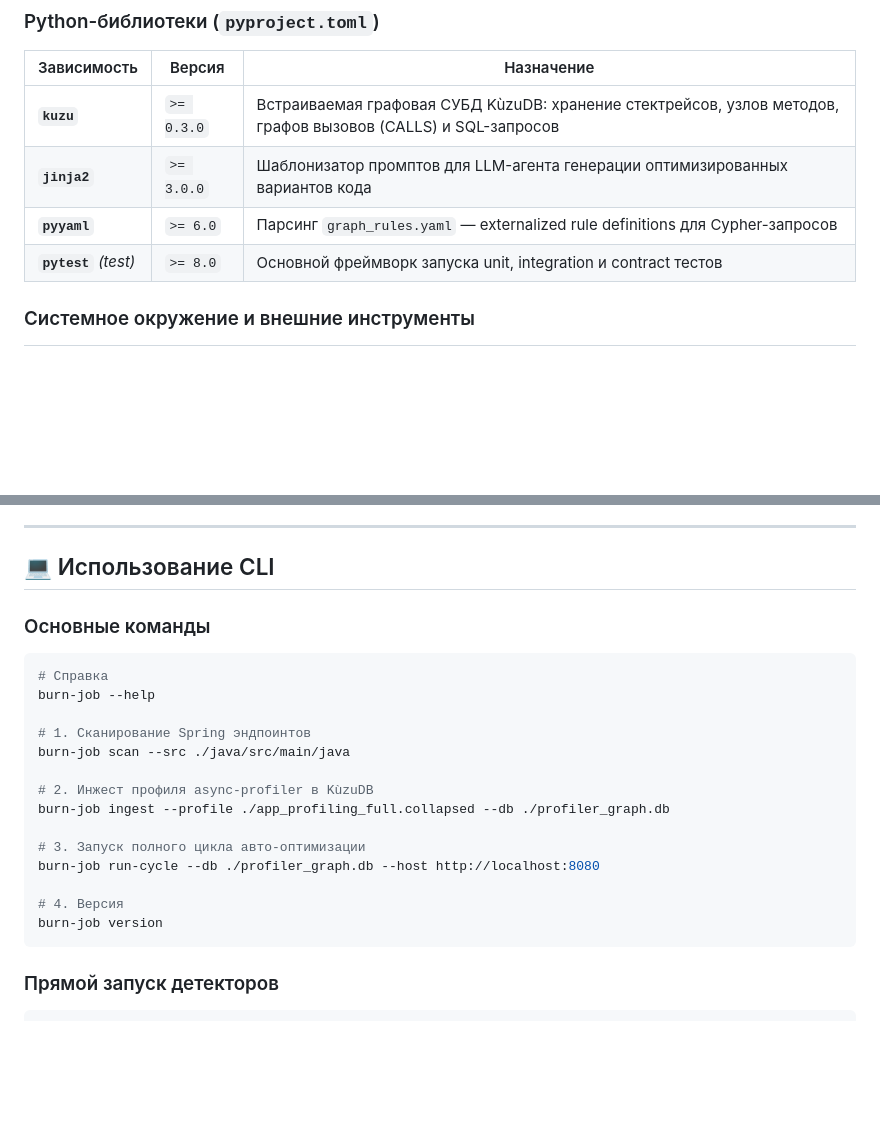
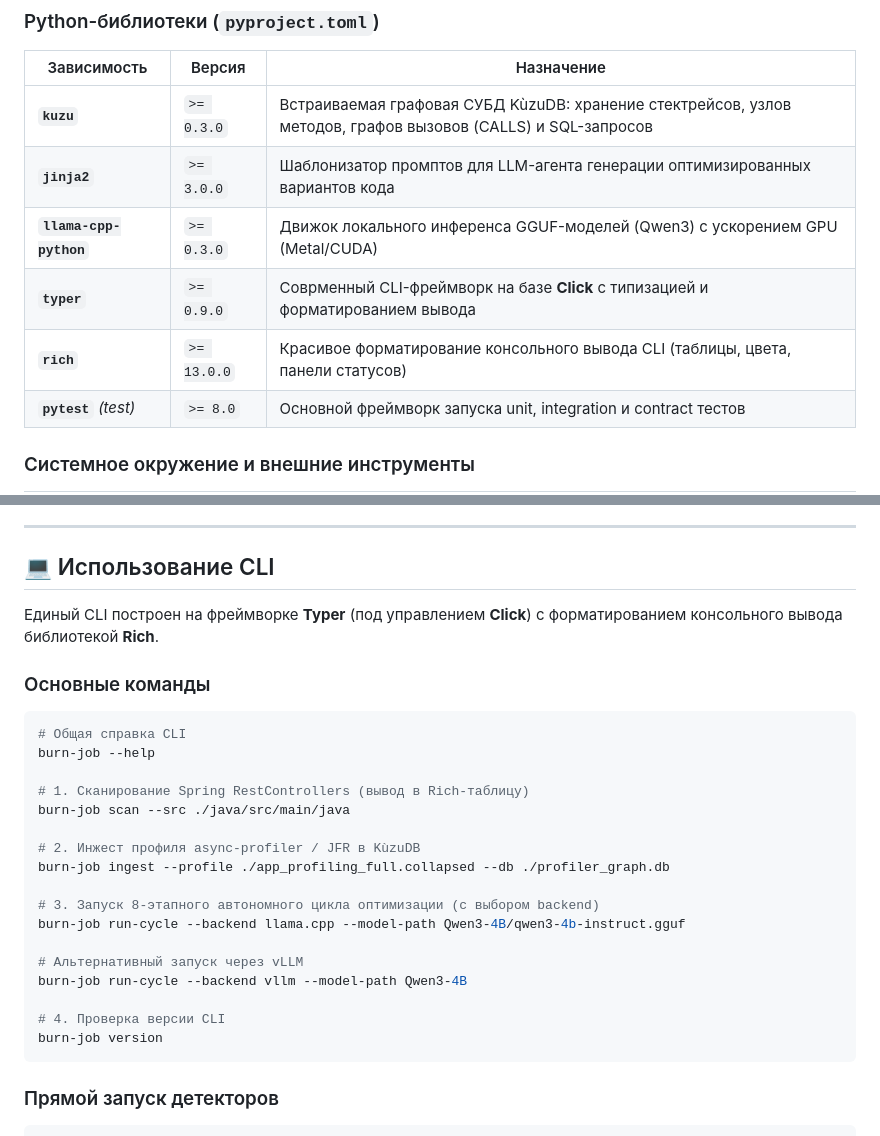
Before and after one commit to khoshov/burn-job, a Markdown page: README.md, 2 parts joined by grey strips. Drawn GitHub-style; blank space fills up the shorter version.

Commit message:
docs: add Typer (Click + Rich) CLI documentation to README

````diff
--- a/README.md
+++ b/README.md
@@ -138,7 +138,9 @@ burn-job run-cycle --online --base-url "http://localhost:8000/v1"
 |-------------|--------|-----------|
 | **`kuzu`** | `>= 0.3.0` | Встраиваемая графовая СУБД KùzuDB: хранение стектрейсов, узлов методов, графов вызовов (CALLS) и SQL-запросов |
 | **`jinja2`** | `>= 3.0.0` | Шаблонизатор промптов для LLM-агента генерации оптимизированных вариантов кода |
-| **`pyyaml`** | `>= 6.0` | Парсинг `graph_rules.yaml` — externalized rule definitions для Cypher-запросов |
+| **`llama-cpp-python`** | `>= 0.3.0` | Движок локального инференса GGUF-моделей (Qwen3) с ускорением GPU (Metal/CUDA) |
+| **`typer`** | `>= 0.9.0` | Соврменный CLI-фреймворк на базе **Click** с типизацией и форматированием вывода |
+| **`rich`** | `>= 13.0.0` | Красивое форматирование консольного вывода CLI (таблицы, цвета, панели статусов) |
 | **`pytest`** *(test)* | `>= 8.0` | Основной фреймворк запуска unit, integration и contract тестов |
 
 ### Системное окружение и внешние инструменты
@@ -865,22 +867,27 @@ Score = 0.6 * deltaLatency_p95 + 0.3 * deltaRPS + 0.1 * deltaGC
 
 ## 💻 Использование CLI
 
+Единый CLI построен на фреймворке **Typer** (под управлением **Click**) с форматированием консольного вывода библиотекой **Rich**.
+
 ### Основные команды
 
 ```bash
-# Справка
+# Общая справка CLI
 burn-job --help
 
-# 1. Сканирование Spring эндпоинтов
+# 1. Сканирование Spring RestControllers (вывод в Rich-таблицу)
 burn-job scan --src ./java/src/main/java
 
-# 2. Инжест профиля async-profiler в KùzuDB
+# 2. Инжест профиля async-profiler / JFR в KùzuDB
 burn-job ingest --profile ./app_profiling_full.collapsed --db ./profiler_graph.db
 
-# 3. Запуск полного цикла авто-оптимизации
-burn-job run-cycle --db ./profiler_graph.db --host http://localhost:8080
+# 3. Запуск 8-этапного автономного цикла оптимизации (с выбором backend)
+burn-job run-cycle --backend llama.cpp --model-path Qwen3-4B/qwen3-4b-instruct.gguf
 
-# 4. Версия
+# Альтернативный запуск через vLLM
+burn-job run-cycle --backend vllm --model-path Qwen3-4B
+
+# 4. Проверка версии CLI
 burn-job version
 ```
 
````
